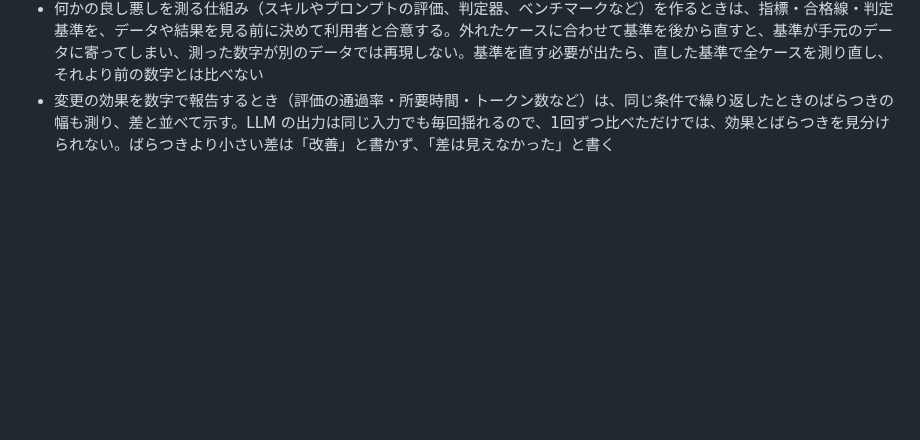
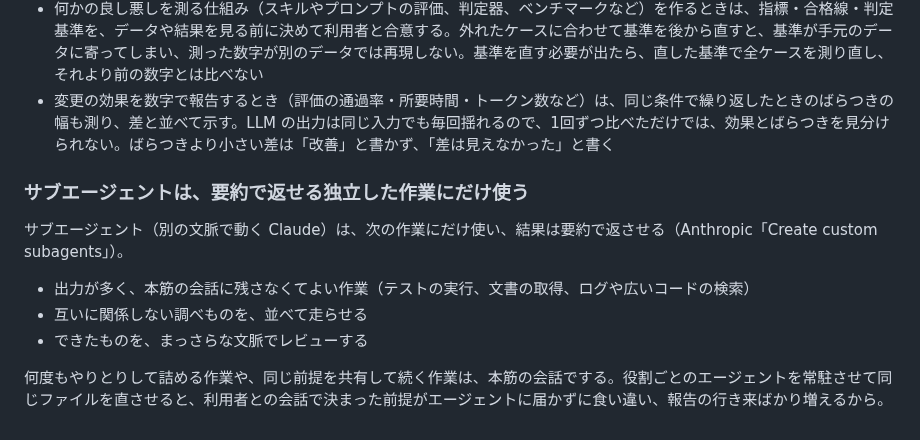
Before and after one commit to sanojimaru/dotfiles, a Markdown page: agents/AGENTS.md, the part around the change. Rendered like a GitHub page; blank space fills up the shorter version.

Commit message:
agents: サブエージェントは要約で返せる独立した作業にだけ使う
役割ごとのエージェントを常駐させて同じファイルを直させたところ、利用者と決めた前提が届かずに
食い違い、報告の行き来ばかり増えた。Anthropic の推奨（Create custom subagents）に合わせる。

Co-Authored-By: Claude Opus 5.5 <noreply@anthropic.com>

```diff
--- a/agents/AGENTS.md
+++ b/agents/AGENTS.md
@@ -91,3 +91,11 @@ Claude Code (`~/.claude/CLAUDE.md`) と Codex (`~/.codex/AGENTS.md`) の両方
 - 確立した分野（統計・機械学習・アノテーション・セキュリティなど）にあたる作業は、着手する前にその分野の定石を調べる。手順は出典（論文・教科書・公的なガイドライン）付きで示してから進める。自己流で組んだ手順には、その分野が既に潰した誤りが残っている
 - 何かの良し悪しを測る仕組み（スキルやプロンプトの評価、判定器、ベンチマークなど）を作るときは、指標・合格線・判定基準を、データや結果を見る前に決めて利用者と合意する。外れたケースに合わせて基準を後から直すと、基準が手元のデータに寄ってしまい、測った数字が別のデータでは再現しない。基準を直す必要が出たら、直した基準で全ケースを測り直し、それより前の数字とは比べない
 - 変更の効果を数字で報告するとき（評価の通過率・所要時間・トークン数など）は、同じ条件で繰り返したときのばらつきの幅も測り、差と並べて示す。LLM の出力は同じ入力でも毎回揺れるので、1回ずつ比べただけでは、効果とばらつきを見分けられない。ばらつきより小さい差は「改善」と書かず、「差は見えなかった」と書く
+
+### サブエージェントは、要約で返せる独立した作業にだけ使う
+サブエージェント（別の文脈で動く Claude）は、次の作業にだけ使い、結果は要約で返させる（Anthropic「Create custom subagents」）。
+- 出力が多く、本筋の会話に残さなくてよい作業（テストの実行、文書の取得、ログや広いコードの検索）
+- 互いに関係しない調べものを、並べて走らせる
+- できたものを、まっさらな文脈でレビューする
+
+何度もやりとりして詰める作業や、同じ前提を共有して続く作業は、本筋の会話でする。役割ごとのエージェントを常駐させて同じファイルを直させると、利用者との会話で決まった前提がエージェントに届かずに食い違い、報告の行き来ばかり増えるから。
```
